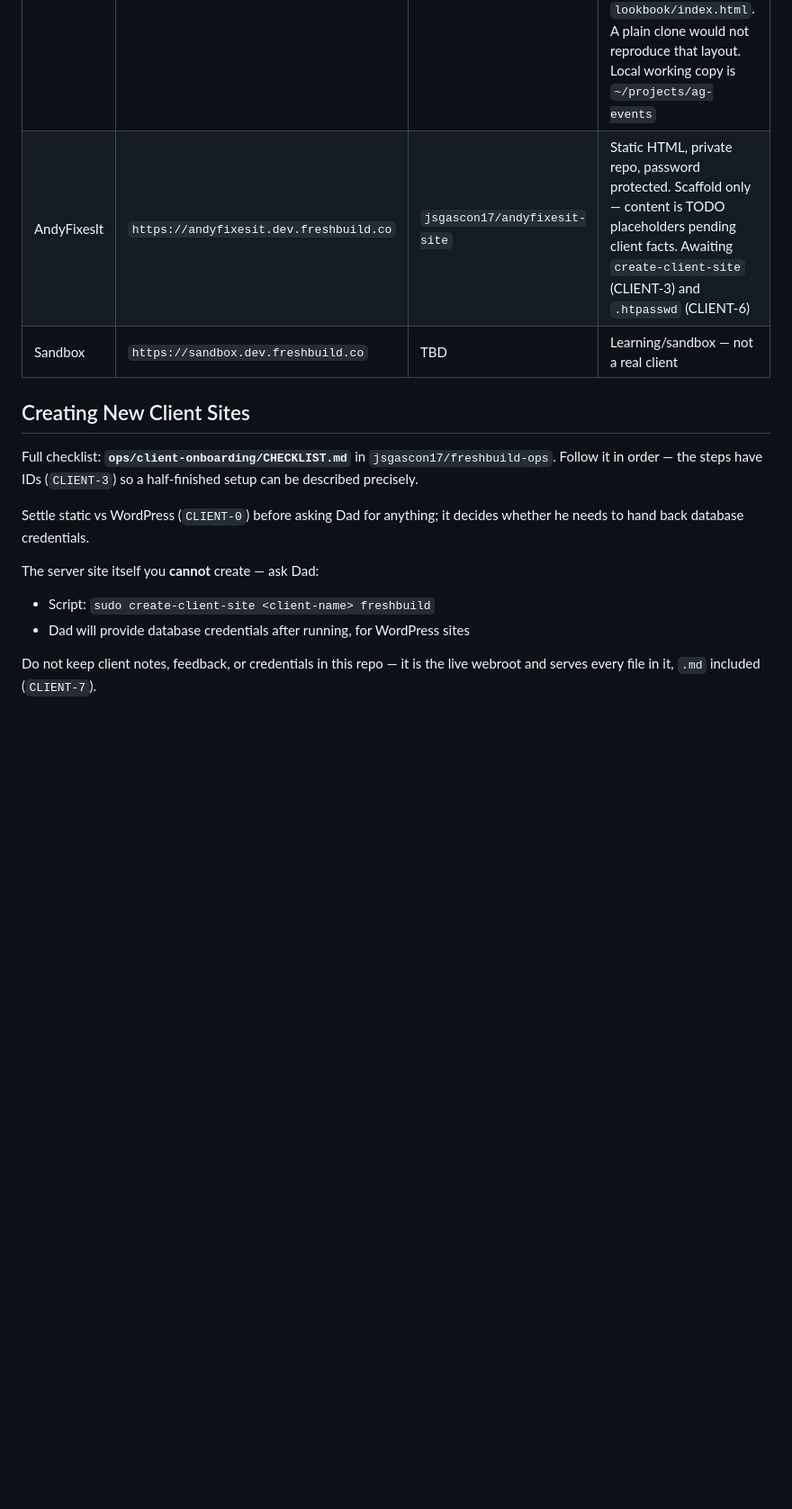
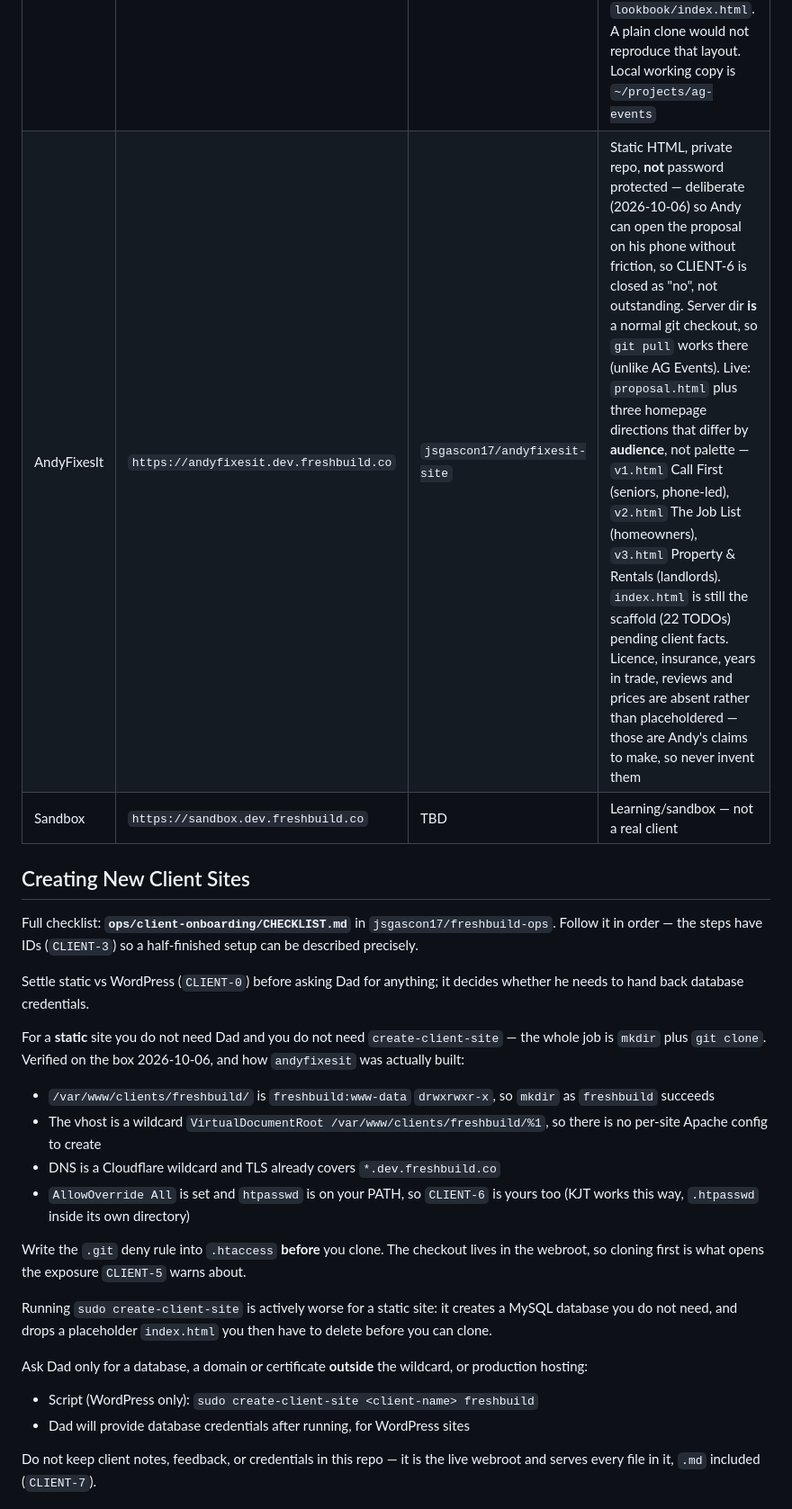
Before and after one commit to jsgascon17/freshbuild-site, a Markdown page: CLAUDE.md, the part around one of its changes. Shown at 90% size. Rendered like a GitHub page; blank space fills up the shorter version.

Commit message:
Correct the AndyFixesIt row and the static-site creation path
Three claims in here were wrong, all verified on the box 2026-10-06/07.

AndyFixesIt is not password protected. That was decided, not overlooked - a
proposal Andy opens on his phone should not ask for credentials first - so
CLIENT-6 is closed as "no" rather than outstanding. Its server dir is a normal
checkout, unlike AG Events, so git pull works there. The row now also lists what
is actually live: proposal.html plus three homepage directions that differ by
audience rather than palette, and index.html still at 22 TODOs.

"Creating new client sites" was listed as needing Dad. True only for WordPress,
which needs a database. For a static site the whole job is mkdir plus git clone:
the clients dir is freshbuild-owned and group-writable, the vhost is a wildcard
with no per-site config, DNS and TLS are wildcards too, and htpasswd is on PATH.
create-client-site is actively worse there - it makes a database you do not need
and a placeholder index.html you have to delete before cloning.

Ordering matters in the static path: the .git deny rule goes into .htaccess
BEFORE the clone, because the checkout lives in the webroot (CLIENT-5).

Answers HANDOFF-2026-10-06 item 1 (CLIENT-9).

```diff
--- a/CLAUDE.md
+++ b/CLAUDE.md
@@ -45,7 +46,7 @@
 | KJT | `https://kjt.dev.freshbuild.co` | `jsgascon17/kjt-site` | Static HTML, password protected (private repo) |
 | ATON | `https://aton.dev.freshbuild.co` | `jsgascon17/ATON-site` | Static HTML, password protected |
 | AG Events | `https://agevents.dev.freshbuild.co` | `jsgascon17/agevents-site` | Static HTML, live (200), noindex via server-wide header. **Server dir is NOT a git checkout** — plain files, so `git pull` does not work there (CLIENT-5 outstanding). What is served at `/` is the lookbook: server `index.html` is byte-identical to repo `lookbook/index.html`. A plain clone would not reproduce that layout. Local working copy is `~/projects/ag-events` |
-| AndyFixesIt | `https://andyfixesit.dev.freshbuild.co` | `jsgascon17/andyfixesit-site` | Static HTML, private repo, password protected. Scaffold only — content is TODO placeholders pending client facts. Awaiting `create-client-site` (CLIENT-3) and `.htpasswd` (CLIENT-6) |
+| AndyFixesIt | `https://andyfixesit.dev.freshbuild.co` | `jsgascon17/andyfixesit-site` | Static HTML, private repo, **not** password protected — deliberate (2026-10-06) so Andy can open the proposal on his phone without friction, so CLIENT-6 is closed as "no", not outstanding. Server dir **is** a normal git checkout, so `git pull` works there (unlike AG Events). Live: `proposal.html` plus three homepage directions that differ by **audience**, not palette — `v1.html` Call First (seniors, phone-led), `v2.html` The Job List (homeowners), `v3.html` Property & Rentals (landlords). `index.html` is still the scaffold (22 TODOs) pending client facts. Licence, insurance, years in trade, reviews and prices are absent rather than placeholdered — those are Andy's claims to make, so never invent them |
 | Sandbox | `https://sandbox.dev.freshbuild.co` | TBD | Learning/sandbox — not a real client |
 
 ## Creating New Client Sites
@@ -57,8 +58,29 @@ Full checklist: **`ops/client-onboarding/CHECKLIST.md`** in
 Settle static vs WordPress (`CLIENT-0`) before asking Dad for anything; it
 decides whether he needs to hand back database credentials.
 
-The server site itself you **cannot** create — ask Dad:
-- Script: `sudo create-client-site <client-name> freshbuild`
+For a **static** site you do not need Dad and you do not need
+`create-client-site` — the whole job is `mkdir` plus `git clone`. Verified on the
+box 2026-10-06, and how `andyfixesit` was actually built:
+
+- `/var/www/clients/freshbuild/` is `freshbuild:www-data` `drwxrwxr-x`, so
+  `mkdir` as `freshbuild` succeeds
+- The vhost is a wildcard `VirtualDocumentRoot /var/www/clients/freshbuild/%1`,
+  so there is no per-site Apache config to create
+- DNS is a Cloudflare wildcard and TLS already covers `*.dev.freshbuild.co`
+- `AllowOverride All` is set and `htpasswd` is on your PATH, so `CLIENT-6` is
+  yours too (KJT works this way, `.htpasswd` inside its own directory)
+
+Write the `.git` deny rule into `.htaccess` **before** you clone. The checkout
+lives in the webroot, so cloning first is what opens the exposure `CLIENT-5`
+warns about.
+
+Running `sudo create-client-site` is actively worse for a static site: it creates
+a MySQL database you do not need, and drops a placeholder `index.html` you then
+have to delete before you can clone.
+
+Ask Dad only for a database, a domain or certificate **outside** the wildcard, or
+production hosting:
+- Script (WordPress only): `sudo create-client-site <client-name> freshbuild`
 - Dad will provide database credentials after running, for WordPress sites
 
 Do not keep client notes, feedback, or credentials in this repo — it is the
```
Also changed, not shown: other parts of CLAUDE.md (+2 -1 lines).
